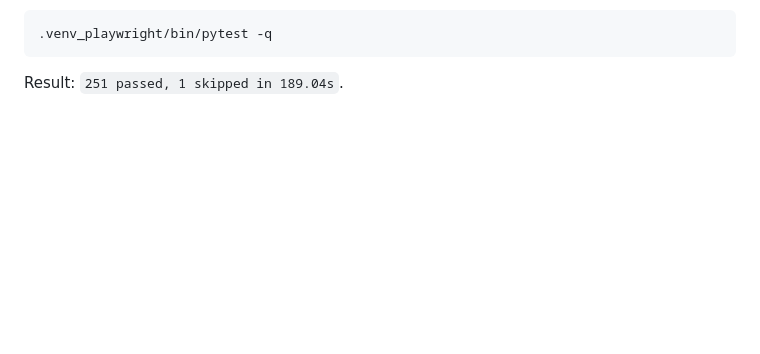
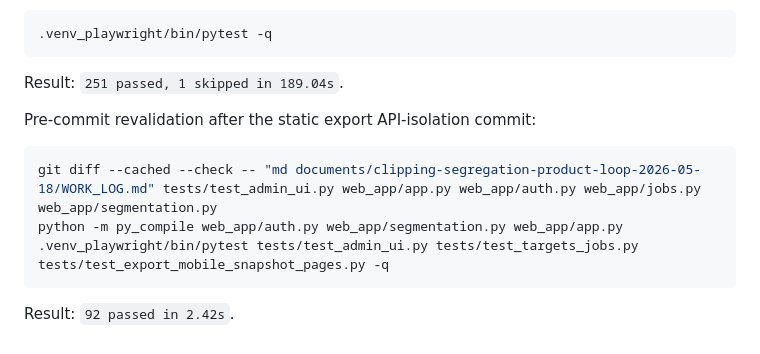
Before and after one commit to OttoBoop/clipping-project, a Markdown page: md documents/clipping-segregation-product-loop-2026-05-18/WORK_LOG.md, the part around the change. GitHub-like rendering; blank space fills up the shorter version.

Commit message:
docs: log segregation revalidation

````diff
--- a/md documents/clipping-segregation-product-loop-2026-05-18/WORK_LOG.md
+++ b/md documents/clipping-segregation-product-loop-2026-05-18/WORK_LOG.md
@@ -152,3 +152,13 @@ Passed:
 ```
 
 Result: `251 passed, 1 skipped in 189.04s`.
+
+Pre-commit revalidation after the static export API-isolation commit:
+
+```bash
+git diff --cached --check -- "md documents/clipping-segregation-product-loop-2026-05-18/WORK_LOG.md" tests/test_admin_ui.py web_app/app.py web_app/auth.py web_app/jobs.py web_app/segmentation.py
+python -m py_compile web_app/auth.py web_app/segmentation.py web_app/app.py
+.venv_playwright/bin/pytest tests/test_admin_ui.py tests/test_targets_jobs.py tests/test_export_mobile_snapshot_pages.py -q
+```
+
+Result: `92 passed in 2.42s`.
````
